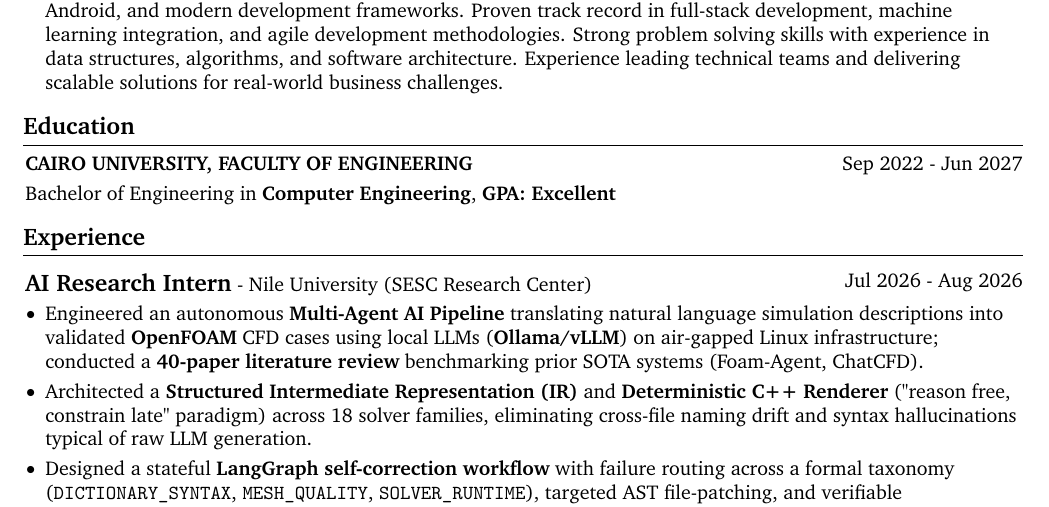
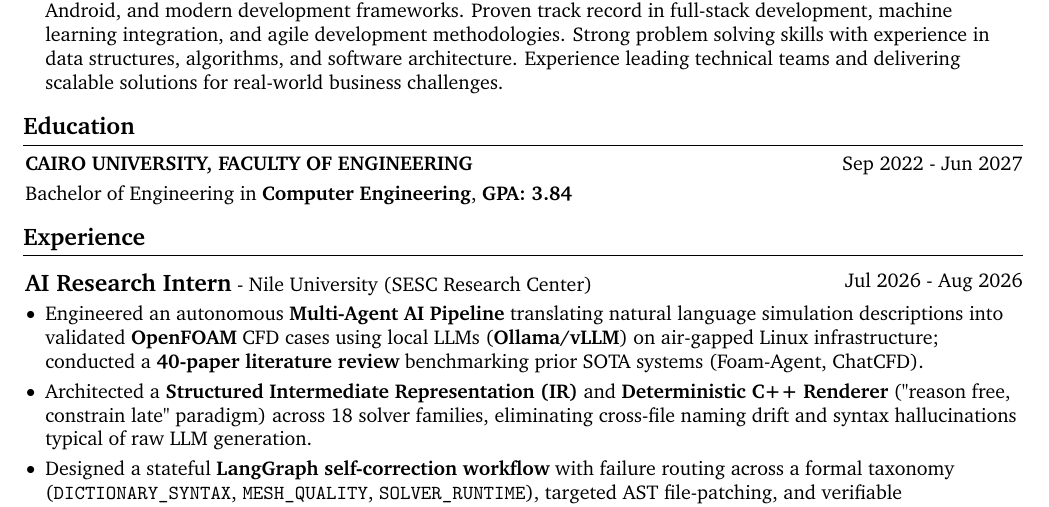
Before and after one commit to KarimmYasser/resume-latex, a LaTeX CV (resume.tex, which reads resume-content.tex): part of page 1 of 8, cut so that both start at the same text. Compiled offline with pdfLaTeX.

Commit message:
Update GPA value in resume

```diff
--- a/resume-content.tex
+++ b/resume-content.tex
@@ -30,7 +30,7 @@
 \newcommand{\myDegree}{Bachelor of Engineering in \textbf{Computer Engineering}}
 \newcommand{\myUniversity}{CAIRO UNIVERSITY, FACULTY OF ENGINEERING}
 \newcommand{\myEducationDate}{Sep 2022 - Jun 2027}
-\newcommand{\myGPA}{GPA: Excellent}
+\newcommand{\myGPA}{GPA: 3.84}
 
 % ============================================================
 % WORK EXPERIENCE
```
